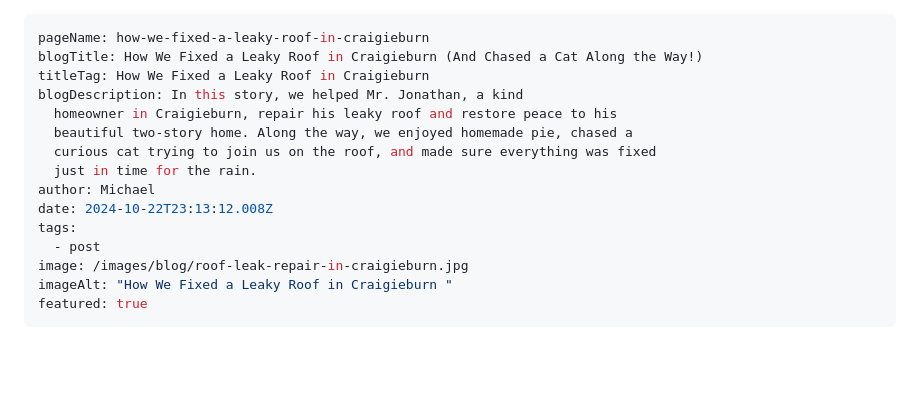
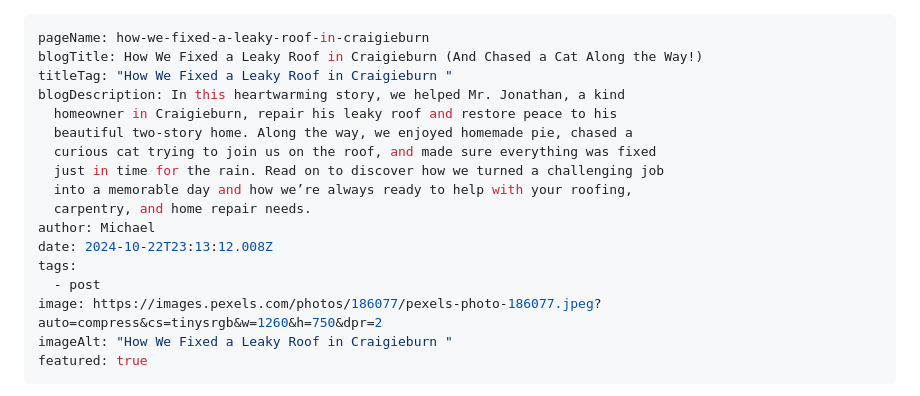
Before and after one commit to hottabov/eleventy-pug-scss-typescript, a Markdown page: src/blog/how-we-fixed-a-leaky-roof-in-craigieburn.md, the part around one of its changes. Drawn GitHub-style; blank space fills up the shorter version.

Commit message:
Update Blog “how-we-fixed-a-leaky-roof-in-craigieburn”

```diff
--- a/src/blog/how-we-fixed-a-leaky-roof-in-craigieburn.md
+++ b/src/blog/how-we-fixed-a-leaky-roof-in-craigieburn.md
@@ -1,17 +1,19 @@
 ---
 pageName: how-we-fixed-a-leaky-roof-in-craigieburn
 blogTitle: How We Fixed a Leaky Roof in Craigieburn (And Chased a Cat Along the Way!)
-titleTag: How We Fixed a Leaky Roof in Craigieburn
-blogDescription: In this story, we helped Mr. Jonathan, a kind
+titleTag: "How We Fixed a Leaky Roof in Craigieburn "
+blogDescription: In this heartwarming story, we helped Mr. Jonathan, a kind
   homeowner in Craigieburn, repair his leaky roof and restore peace to his
   beautiful two-story home. Along the way, we enjoyed homemade pie, chased a
   curious cat trying to join us on the roof, and made sure everything was fixed
-  just in time for the rain.
+  just in time for the rain. Read on to discover how we turned a challenging job
+  into a memorable day and how we’re always ready to help with your roofing,
+  carpentry, and home repair needs.
 author: Michael
 date: 2024-10-22T23:13:12.008Z
 tags:
   - post
-image: /images/blog/roof-leak-repair-in-craigieburn.jpg
+image: https://images.pexels.com/photos/186077/pexels-photo-186077.jpeg?auto=compress&cs=tinysrgb&w=1260&h=750&dpr=2
 imageAlt: "How We Fixed a Leaky Roof in Craigieburn "
 featured: true
 ---
```
Also changed, not shown: other parts of src/blog/how-we-fixed-a-leaky-roof-in-craigieburn.md (+1 -1 lines).
